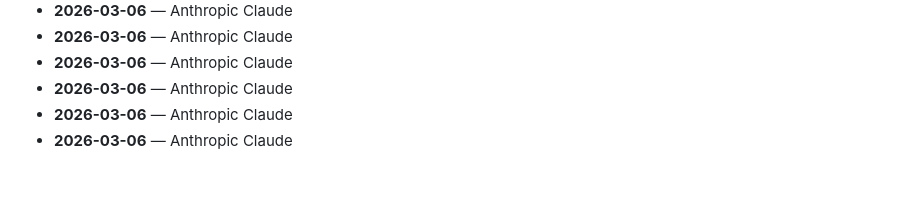
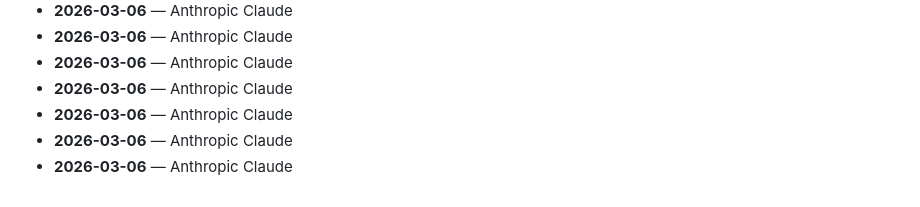
Before and after one commit to j-vaught/Furuno_Radar_Gen3_Rust_Web, a Markdown page: CHANGELOG.md, the part around the change. GitHub-like rendering.

```diff
--- a/CHANGELOG.md
+++ b/CHANGELOG.md
@@ -9,3 +9,4 @@
 - **2026-03-06** — Anthropic Claude
 - **2026-03-06** — Anthropic Claude
 - **2026-03-06** — Anthropic Claude
+- **2026-03-06** — Anthropic Claude
```
Also changed, not shown: radar-client/radar_live14.png (added), 1 other file.
